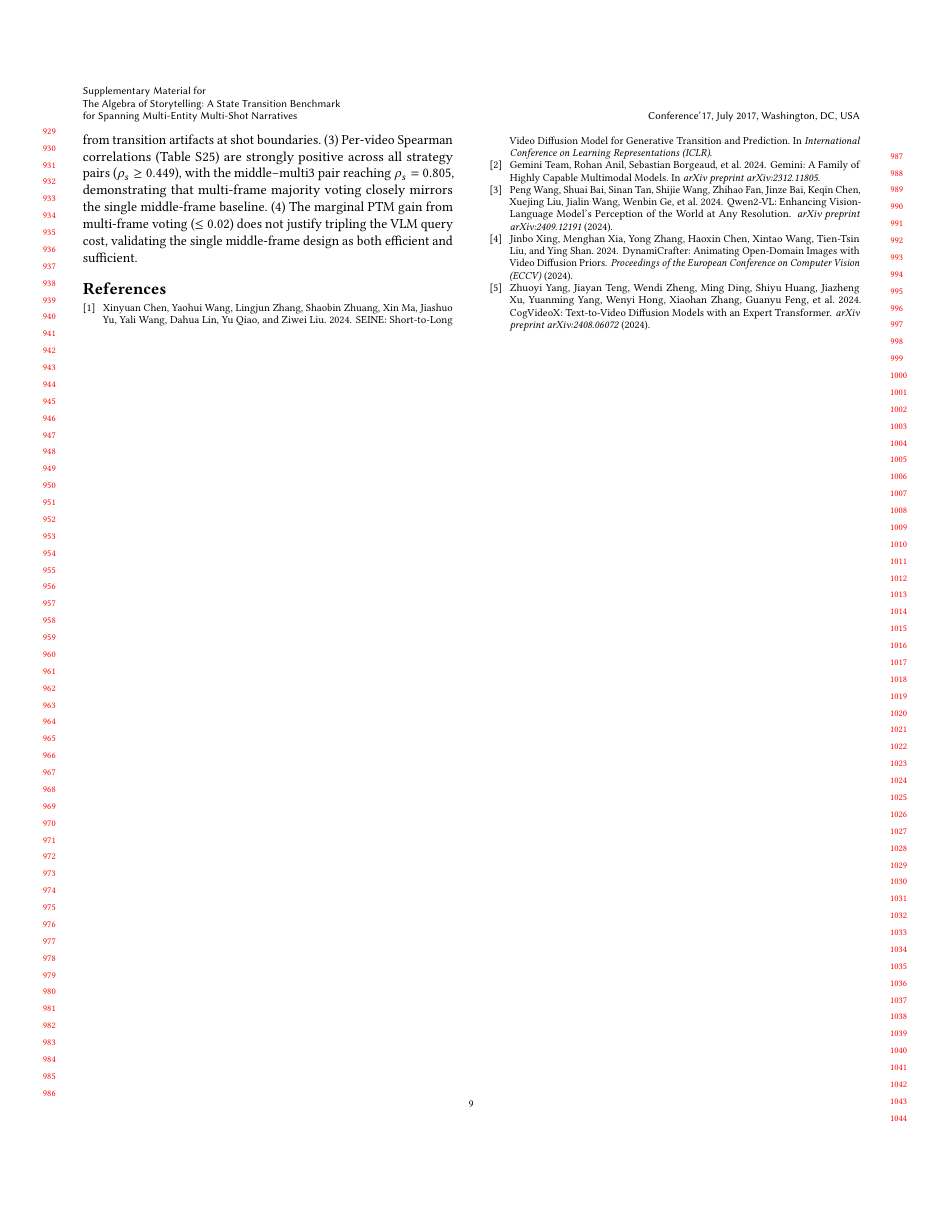
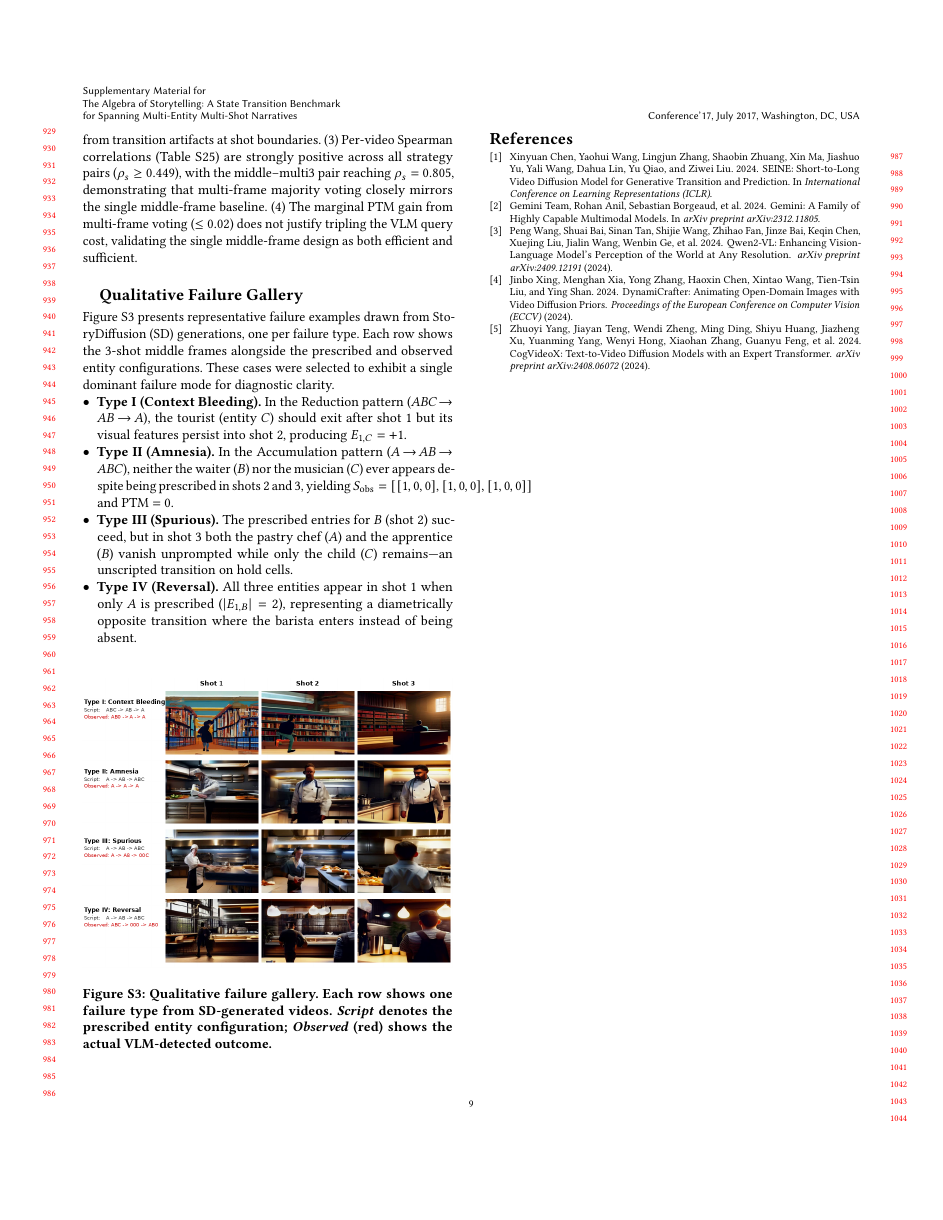
Before and after one commit to merrybabyxmas-paper/PAPER_DIAGONAL-Density-Normalized-Cross-Modal-Alignment-for-Multi-Shot-Video-Narrative-Evaluation, a LaTeX paper (supplementary.tex): page 9 of 9. Compiled offline with pdfLaTeX.

Commit message:
Add Appendix Z: Qualitative Failure Gallery with real generated frames
4 failure examples from StoryDiffusion, one per type:
- Type I (Context Bleeding): Reduction, tourist persists
- Type II (Amnesia): Accumulation, waiter/musician never appear
- Type III (Spurious): Accumulation, entities vanish unprompted
- Type IV (Reversal): Accumulation, barista enters when absent prescribed

Co-Authored-By: Claude Opus 4.6 (1M context) <noreply@anthropic.com>

```diff
--- a/supplementary.tex
+++ b/supplementary.tex
@@ -1089,6 +1089,29 @@ Multi-3 & .749 & .805 & .653 & 1.000 \\
 (4)~The marginal PTM gain from multi-frame voting ($\leq 0.02$) does not justify tripling the VLM query cost, validating the single middle-frame design as both efficient and sufficient.
 
 
+%% ============================================================
+\section{Qualitative Failure Gallery}
+\label{app:qualitative_gallery}
+%% ============================================================
+
+Figure~\ref{fig:qualitative_gallery} presents representative failure examples drawn from StoryDiffusion (SD) generations, one per failure type. Each row shows the 3-shot middle frames alongside the prescribed and observed entity configurations. These cases were selected to exhibit a single dominant failure mode for diagnostic clarity.
+
+\begin{itemize}[leftmargin=*,nosep]
+  \item \textbf{Type~I (Context Bleeding).} In the Reduction pattern ($ABC \!\to\! AB \!\to\! A$), the tourist (entity $C$) should exit after shot~1 but its visual features persist into shot~2, producing $E_{1,C} = +1$.
+  \item \textbf{Type~II (Amnesia).} In the Accumulation pattern ($A \!\to\! AB \!\to\! ABC$), neither the waiter ($B$) nor the musician ($C$) ever appears despite being prescribed in shots~2 and~3, yielding $S_\text{obs} = [[1,0,0],[1,0,0],[1,0,0]]$ and PTM $= 0$.
+  \item \textbf{Type~III (Spurious).} The prescribed entries for $B$ (shot~2) succeed, but in shot~3 both the pastry chef ($A$) and the apprentice ($B$) vanish unprompted while only the child ($C$) remains---an unscripted transition on hold cells.
+  \item \textbf{Type~IV (Reversal).} All three entities appear in shot~1 when only $A$ is prescribed ($|E_{1,B}| = 2$), representing a diametrically opposite transition where the barista enters instead of being absent.
+\end{itemize}
+
+\begin{figure}[ht]
+\centering
+\includegraphics[width=\columnwidth]{figures/qualitative_gallery.png}
+\caption{Qualitative failure gallery. Each row shows one failure type from SD-generated videos. \emph{Script} denotes the prescribed entity configuration; \emph{Observed} (red) shows the actual VLM-detected outcome.}
+\label{fig:qualitative_gallery}
+\Description{Four rows of generated video keyframes illustrating each failure type.}
+\end{figure}
+
+
 \bibliographystyle{ACM-Reference-Format}
 \bibliography{references}
 
```
Also changed, not shown: figures/qualitative_gallery.png (added).
